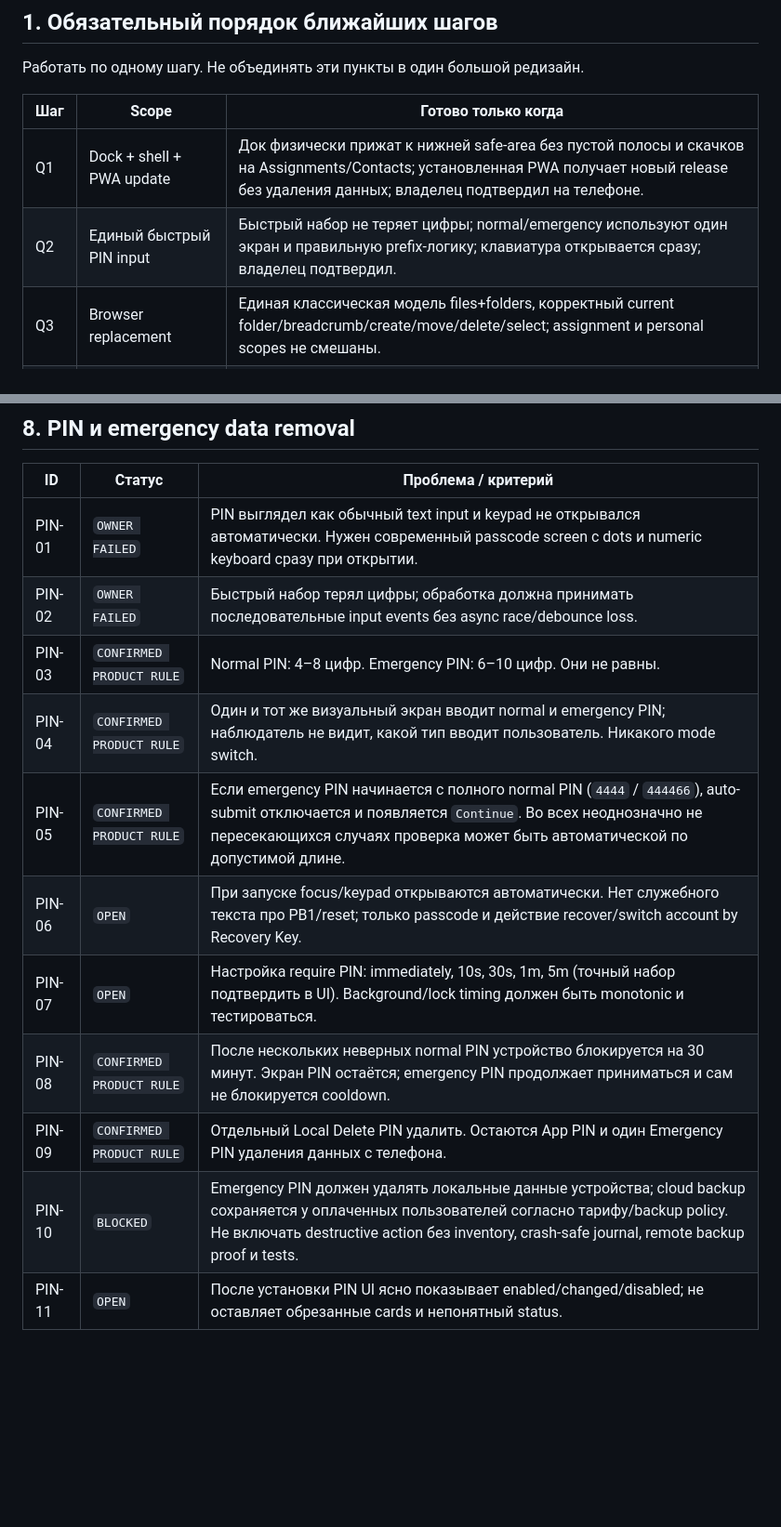
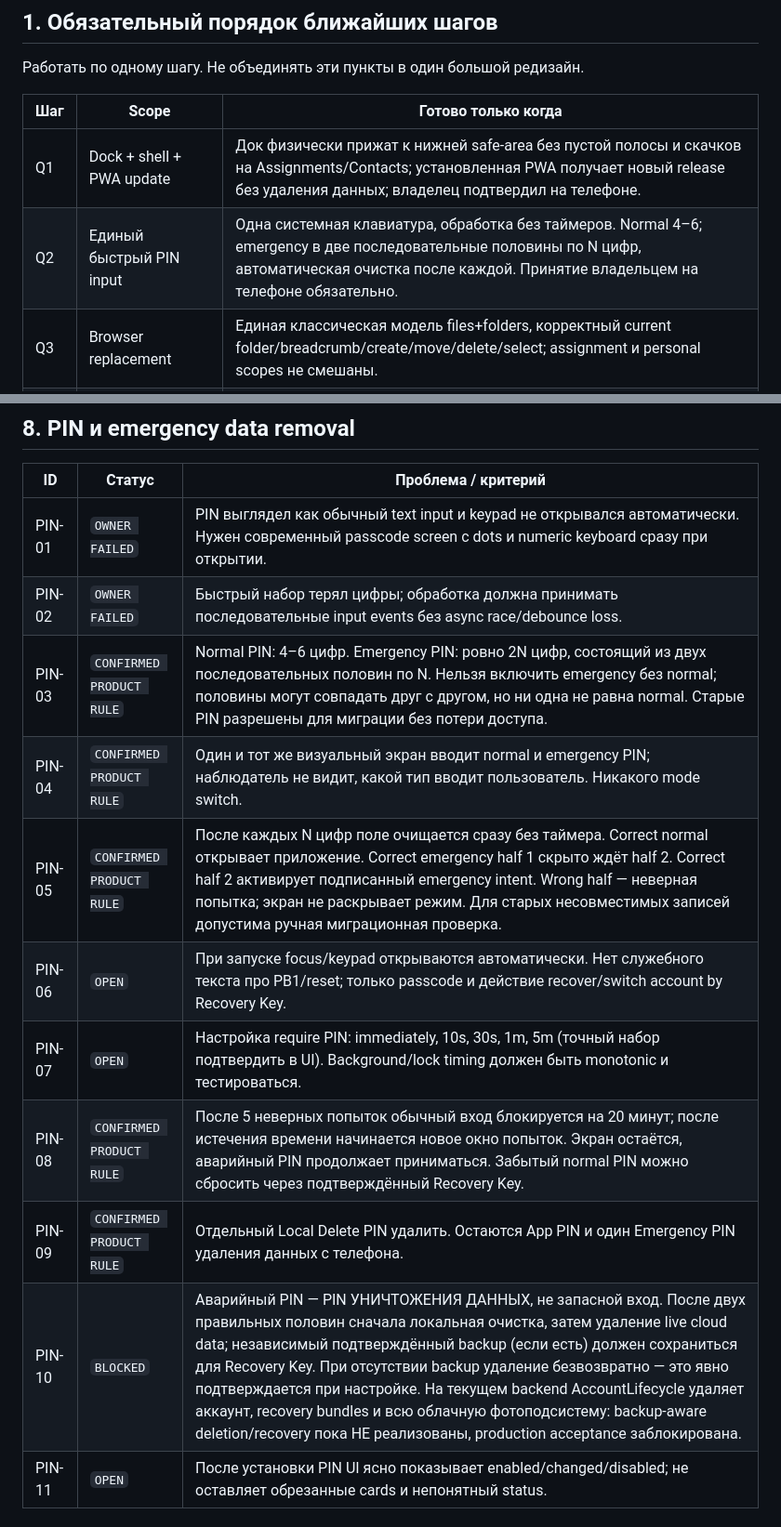
Before and after one commit to 1troitsky/photobunker-new, a Markdown page: docs/16-OPEN-PROBLEMS-AND-QUICK-TASKS.md, 2 parts joined by grey strips. Shown at 93% size. GitHub-like rendering; blank space fills up the shorter version.

Commit message:
docs(pin): record owner-approved two-stage code and irreversible deletion caveat

```diff
--- a/docs/16-OPEN-PROBLEMS-AND-QUICK-TASKS.md
+++ b/docs/16-OPEN-PROBLEMS-AND-QUICK-TASKS.md
@@ -11,7 +11,7 @@
 | Шаг | Scope | Готово только когда |
 | --- | --- | --- |
 | Q1 | Dock + shell + PWA update | Док физически прижат к нижней safe-area без пустой полосы и скачков на Assignments/Contacts; установленная PWA получает новый release без удаления данных; владелец подтвердил на телефоне. |
-| Q2 | Единый быстрый PIN input | Быстрый набор не теряет цифры; normal/emergency используют один экран и правильную prefix-логику; клавиатура открывается сразу; владелец подтвердил. |
+| Q2 | Единый быстрый PIN input | Одна системная клавиатура, обработка без таймеров. Normal 4–6; emergency в две последовательные половины по N цифр, автоматическая очистка после каждой. Принятие владельцем на телефоне обязательно. |
 | Q3 | Browser replacement | Единая классическая модель files+folders, корректный current folder/breadcrumb/create/move/delete/select; assignment и personal scopes не смешаны. |
 | Q4 | Camera + assignment + post-capture navigation | Любое задание снимает в свой scope; permissions можно повторить без restart; кадр durable сохраняется локально и UI мгновенно переходит к ожидаемому состоянию. |
 | Q5 | Photo → Card → Editor | Любую разрешённую фотографию можно открыть; Card отделена от private gallery; editor работает local-first без сетевого лага. |
@@ -127,14 +127,14 @@ bundle hashes, cache headers и API health `CONFIRMED`; owner acceptance пок
 | --- | --- | --- |
 | PIN-01 | `OWNER FAILED` | PIN выглядел как обычный text input и keypad не открывался автоматически. Нужен современный passcode screen с dots и numeric keyboard сразу при открытии. |
 | PIN-02 | `OWNER FAILED` | Быстрый набор терял цифры; обработка должна принимать последовательные input events без async race/debounce loss. |
-| PIN-03 | `CONFIRMED PRODUCT RULE` | Normal PIN: 4–8 цифр. Emergency PIN: 6–10 цифр. Они не равны. |
+| PIN-03 | `CONFIRMED PRODUCT RULE` | Normal PIN: 4–6 цифр. Emergency PIN: ровно 2N цифр, состоящий из двух последовательных половин по N. Нельзя включить emergency без normal; половины могут совпадать друг с другом, но ни одна не равна normal. Старые PIN разрешены для миграции без потери доступа. |
 | PIN-04 | `CONFIRMED PRODUCT RULE` | Один и тот же визуальный экран вводит normal и emergency PIN; наблюдатель не видит, какой тип вводит пользователь. Никакого mode switch. |
-| PIN-05 | `CONFIRMED PRODUCT RULE` | Если emergency PIN начинается с полного normal PIN (`4444` / `444466`), auto-submit отключается и появляется `Continue`. Во всех неоднозначно не пересекающихся случаях проверка может быть автоматической по допустимой длине. |
+| PIN-05 | `CONFIRMED PRODUCT RULE` | После каждых N цифр поле очищается сразу без таймера. Correct normal открывает приложение. Correct emergency half 1 скрыто ждёт half 2. Correct half 2 активирует подписанный emergency intent. Wrong half — неверная попытка; экран не раскрывает режим. Для старых несовместимых записей допустима ручная миграционная проверка. |
 | PIN-06 | `OPEN` | При запуске focus/keypad открываются автоматически. Нет служебного текста про PB1/reset; только passcode и действие recover/switch account by Recovery Key. |
 | PIN-07 | `OPEN` | Настройка require PIN: immediately, 10s, 30s, 1m, 5m (точный набор подтвердить в UI). Background/lock timing должен быть monotonic и тестироваться. |
-| PIN-08 | `CONFIRMED PRODUCT RULE` | После нескольких неверных normal PIN устройство блокируется на 30 минут. Экран PIN остаётся; emergency PIN продолжает приниматься и сам не блокируется cooldown. |
+| PIN-08 | `CONFIRMED PRODUCT RULE` | После 5 неверных попыток обычный вход блокируется на 20 минут; после истечения времени начинается новое окно попыток. Экран остаётся, аварийный PIN продолжает приниматься. Забытый normal PIN можно сбросить через подтверждённый Recovery Key. |
 | PIN-09 | `CONFIRMED PRODUCT RULE` | Отдельный Local Delete PIN удалить. Остаются App PIN и один Emergency PIN удаления данных с телефона. |
-| PIN-10 | `BLOCKED` | Emergency PIN должен удалять локальные данные устройства; cloud backup сохраняется у оплаченных пользователей согласно тарифу/backup policy. Не включать destructive action без inventory, crash-safe journal, remote backup proof и tests. |
+| PIN-10 | `BLOCKED` | Аварийный PIN — PIN УНИЧТОЖЕНИЯ ДАННЫХ, не запасной вход. После двух правильных половин сначала локальная очистка, затем удаление live cloud data; независимый подтверждённый backup (если есть) должен сохраниться для Recovery Key. При отсутствии backup удаление безвозвратно — это явно подтверждается при настройке. На текущем backend AccountLifecycle удаляет аккаунт, recovery bundles и всю облачную фотоподсистему: backup-aware deletion/recovery пока НЕ реализованы, production acceptance заблокирована. |
 | PIN-11 | `OPEN` | После установки PIN UI ясно показывает enabled/changed/disabled; не оставляет обрезанные cards и непонятный status. |
 
 ## 9. Тарифы, backups и Web3 payments
```
